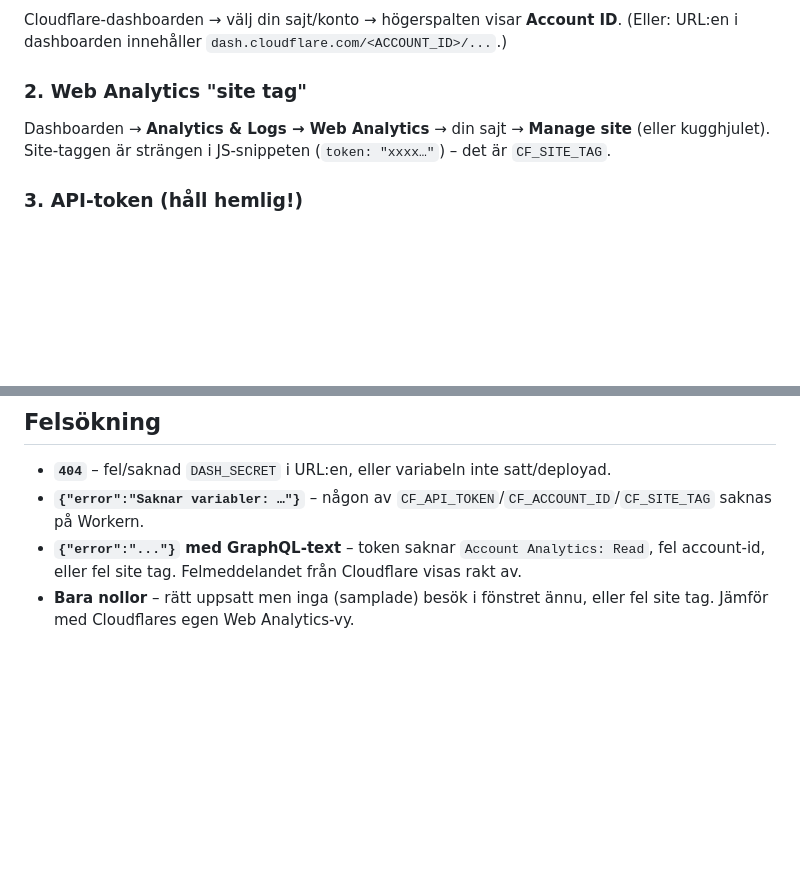
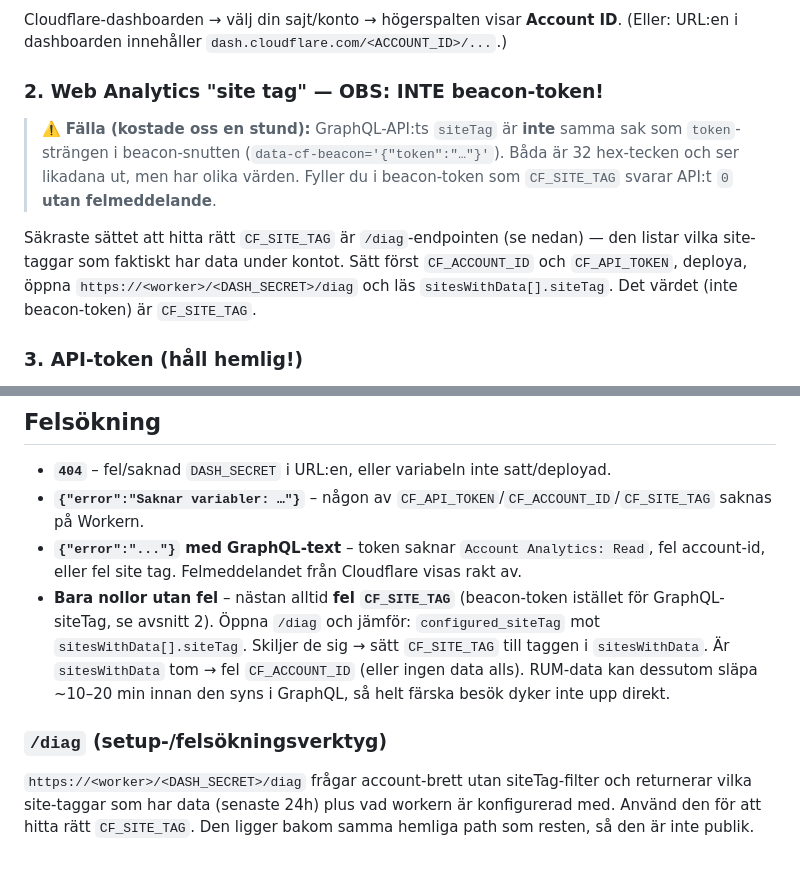
Before and after one commit to martinwelen/ahk-beach, a Markdown page: dashboard/README.md, 2 parts joined by grey strips. Drawn GitHub-style; blank space fills up the shorter version.

Commit message:
docs(dashboard): dokumentera siteTag≠beacon-token-fällan + /diag-verktyget
GraphQL siteTag är inte samma som data-cf-beacon token; fel värde ger 0 utan
felmeddelande. /diag listar rätt siteTag. Löste live-uppsättningen.

```diff
--- a/dashboard/README.md
+++ b/dashboard/README.md
@@ -21,10 +21,17 @@ klistra in den i Cloudflare-dashboarden (se nedan). Inget CLI/Node behövs.
 Cloudflare-dashboarden → välj din sajt/konto → högerspalten visar **Account ID**.
 (Eller: URL:en i dashboarden innehåller `dash.cloudflare.com/<ACCOUNT_ID>/...`.)
 
-### 2. Web Analytics "site tag"
-Dashboarden → **Analytics & Logs → Web Analytics** → din sajt → **Manage site**
-(eller kugghjulet). Site-taggen är strängen i JS-snippeten (`token: "xxxx…"`) – det är
-`CF_SITE_TAG`.
+### 2. Web Analytics "site tag" — OBS: INTE beacon-token!
+> ⚠️ **Fälla (kostade oss en stund):** GraphQL-API:ts `siteTag` är **inte** samma sak
+> som `token`-strängen i beacon-snutten (`data-cf-beacon='{"token":"…"}'`). Båda är
+> 32 hex-tecken och ser likadana ut, men har olika värden. Fyller du i beacon-token
+> som `CF_SITE_TAG` svarar API:t `0` **utan felmeddelande**.
+
+Säkraste sättet att hitta rätt `CF_SITE_TAG` är `/diag`-endpointen (se nedan) — den
+listar vilka site-taggar som faktiskt har data under kontot. Sätt först `CF_ACCOUNT_ID`
+och `CF_API_TOKEN`, deploya, öppna
+`https://<worker>/<DASH_SECRET>/diag` och läs `sitesWithData[].siteTag`. Det värdet
+(inte beacon-token) är `CF_SITE_TAG`.
 
 ### 3. API-token (håll hemlig!)
 Dashboarden → översta högra menyn → **My Profile → API Tokens → Create Token →
@@ -81,5 +88,15 @@ https://ahk-stats.<ditt-subhandle>.workers.dev/<DASH_SECRET>/api
   saknas på Workern.
 - **`{"error":"..."}` med GraphQL-text** – token saknar `Account Analytics: Read`, fel
   account-id, eller fel site tag. Felmeddelandet från Cloudflare visas rakt av.
-- **Bara nollor** – rätt uppsatt men inga (samplade) besök i fönstret ännu, eller fel
-  site tag. Jämför med Cloudflares egen Web Analytics-vy.
+- **Bara nollor utan fel** – nästan alltid **fel `CF_SITE_TAG`** (beacon-token istället
+  för GraphQL-siteTag, se avsnitt 2). Öppna `/diag` och jämför: `configured_siteTag` mot
+  `sitesWithData[].siteTag`. Skiljer de sig → sätt `CF_SITE_TAG` till taggen i
+  `sitesWithData`. Är `sitesWithData` tom → fel `CF_ACCOUNT_ID` (eller ingen data alls).
+  RUM-data kan dessutom släpa ~10–20 min innan den syns i GraphQL, så helt färska besök
+  dyker inte upp direkt.
+
+### `/diag` (setup-/felsökningsverktyg)
+`https://<worker>/<DASH_SECRET>/diag` frågar account-brett utan siteTag-filter och
+returnerar vilka site-taggar som har data (senaste 24h) plus vad workern är
+konfigurerad med. Använd den för att hitta rätt `CF_SITE_TAG`. Den ligger bakom samma
+hemliga path som resten, så den är inte publik.
```
